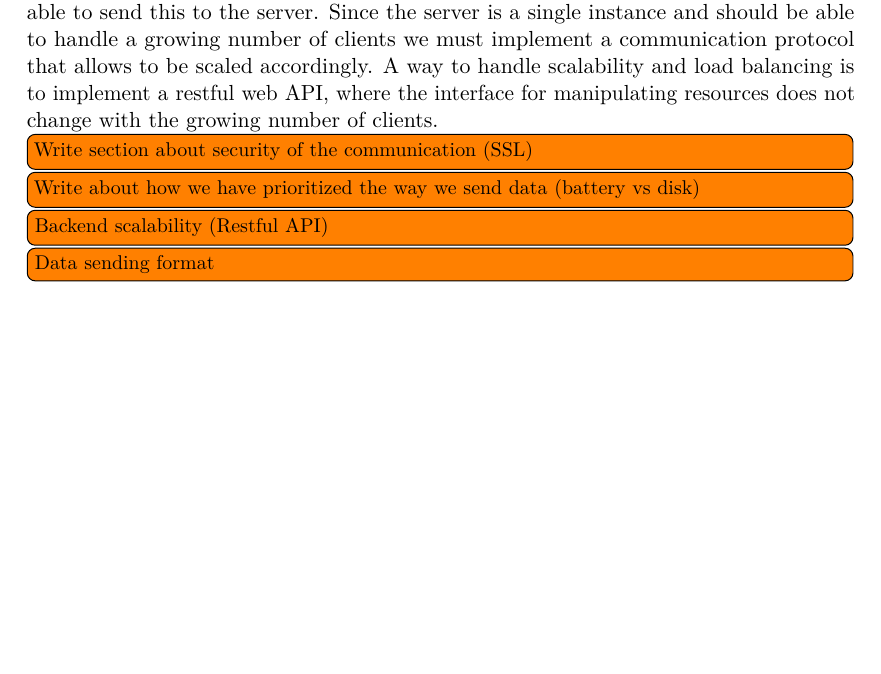
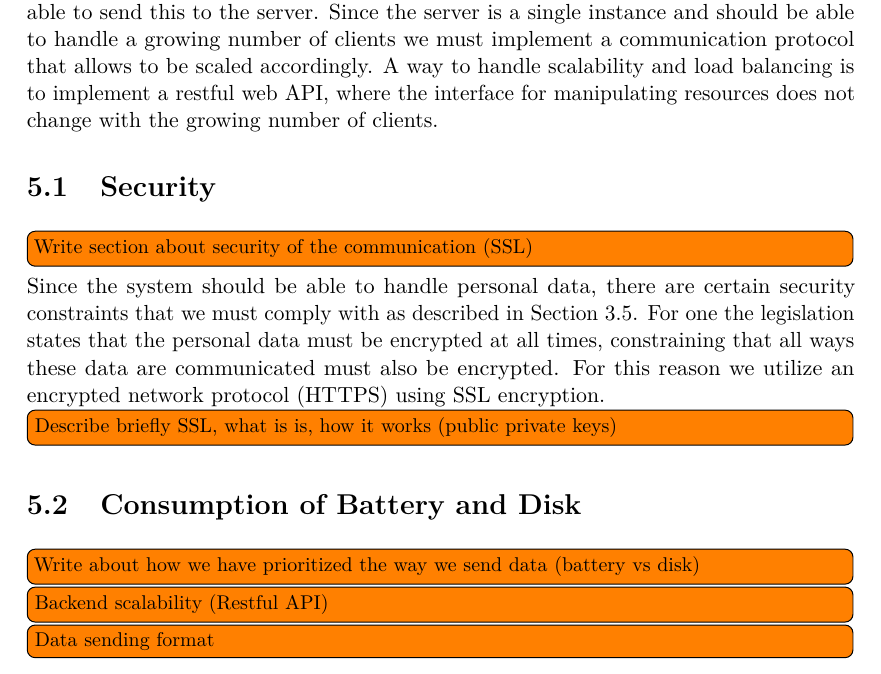
Before and after one commit to Shaderex/SW8-Report, a LaTeX thesis (super_main.tex, which reads content/client_server/client_server_architecture.tex, content/client_server/consumption_of_battery_and_disk.tex, content/client_server/security.tex): part of page 33 of 52, cut so that both start at the same text, the shorter picture padded with empty space. Compiled offline with pdfLaTeX.

Commit message:
Add further rough structure to client server chapter

```diff
--- a/content/client_server/client_server_architecture.tex
+++ b/content/client_server/client_server_architecture.tex
@@ -4,9 +4,9 @@
 
 A core features of the platform is that multiple clients should feed the server with data gathered from various context alongside labels that is derived form questionnaires. For this reason we have implemented a communication protocol in which the clients will be able to send this to the server. Since the server is a single instance and should be able to handle a growing number of clients we must implement a communication protocol that allows to be scaled accordingly. A way to handle scalability and load balancing is to implement a restful web API, where the interface for manipulating resources does not change with the growing number of clients.
 
-\todo[inline]{Write section about security of the communication (SSL)}
+\input{content/client_server/security}
 
-\todo[inline]{Write about how we have prioritized the way we send data (battery vs disk)}
+\input{content/client_server/consumption_of_battery_and_disk}
 
 \todo[inline]{Backend scalability (Restful API)}
 
--- /dev/null
+++ b/content/client_server/consumption_of_battery_and_disk.tex
@@ -0,0 +1,4 @@
+%!TEX root = ../../super_main.tex
+\section{Consumption of Battery and Disk}
+
+\todo[inline]{Write about how we have prioritized the way we send data (battery vs disk)}
--- /dev/null
+++ b/content/client_server/security.tex
@@ -0,0 +1,8 @@
+%!TEX root = ../../super_main.tex
+\section{Security}
+
+\todo[inline]{Write section about security of the communication (SSL)}
+
+Since the system should be able to handle personal data, there are certain security constraints that we must comply with as described in \secref{sec:personal_data}. For one the legislation states that the personal data must be encrypted at all times, constraining that all ways these data are communicated must also be encrypted. For this reason we utilize an encrypted network protocol (HTTPS) using SSL encryption.
+
+\todo[inline]{Describe briefly SSL, what is is, how it works (public private keys)}
```
